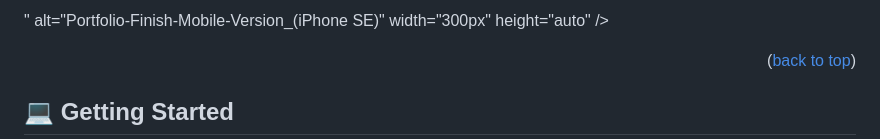
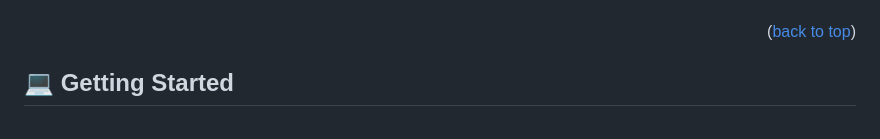
Before and after one commit to techmoves/my-portfolio, a Markdown page: README.md, the part around one of its changes. GitHub-like rendering.

```diff
--- a/README.md
+++ b/README.md
@@ -72,6 +73,5 @@
 
 
-" alt="Portfolio-Finish-Mobile-Version_(iPhone SE)" width="300px"  height="auto" />
 
 <p align="right">(<a href="#readme-top">back to top</a>)</p>
 
```
Also changed, not shown: other parts of README.md (+1 -0 lines).
